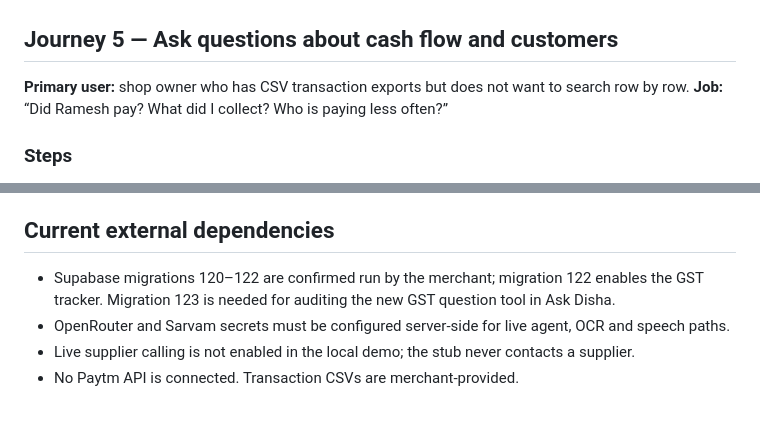
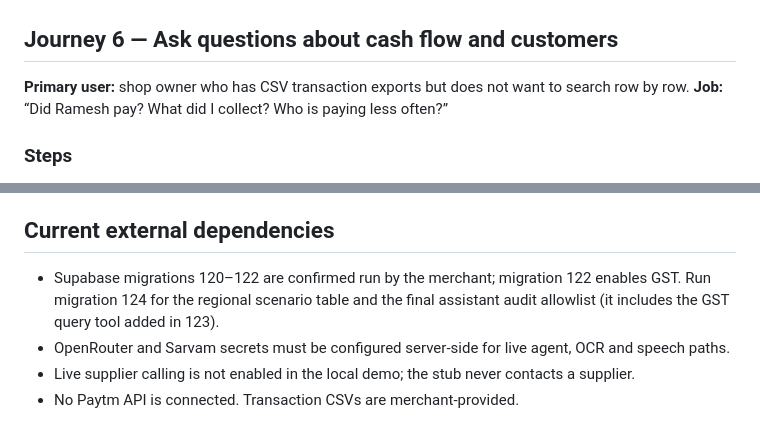
Before and after one commit to MINEGHOST007/disha, a Markdown page: docs/user-journeys/USER_JOURNEYS.md, 2 parts joined by grey strips. Rendered like a GitHub page.

```diff
--- a/docs/user-journeys/USER_JOURNEYS.md
+++ b/docs/user-journeys/USER_JOURNEYS.md
@@ -94,7 +111,7 @@
 
 ![GST screen: enter a due from the merchant's own tax source and record payment](assets/journey-gst.png)
 
-## Journey 5 — Ask questions about cash flow and customers
+## Journey 6 — Ask questions about cash flow and customers
 
 **Primary user:** shop owner who has CSV transaction exports but does not want to search row by row.
 **Job:** “Did Ramesh pay? What did I collect? Who is paying less often?”
@@ -135,7 +152,7 @@ Optional SQL seed: [`../../web/supabase/queries/seed_empty_workspaces_demo_data.
 
 ## Current external dependencies
 
-- Supabase migrations 120–122 are confirmed run by the merchant; migration 122 enables the GST tracker. Migration 123 is needed for auditing the new GST question tool in Ask Disha.
+- Supabase migrations 120–122 are confirmed run by the merchant; migration 122 enables GST. Run migration 124 for the regional scenario table and the final assistant audit allowlist (it includes the GST query tool added in 123).
 - OpenRouter and Sarvam secrets must be configured server-side for live agent, OCR and speech paths.
 - Live supplier calling is not enabled in the local demo; the stub never contacts a supplier.
 - No Paytm API is connected. Transaction CSVs are merchant-provided.
```
Also changed, not shown: other parts of docs/user-journeys/USER_JOURNEYS.md (+19 -2 lines), docs/DISHA_PITCH.md (+6 -0 lines), web/IMPLEMENTATION_CHECKLIST.md (+6 -3 lines), docs/user-journeys/assets/journey-seasonal-order.png (added), 11 other files.
